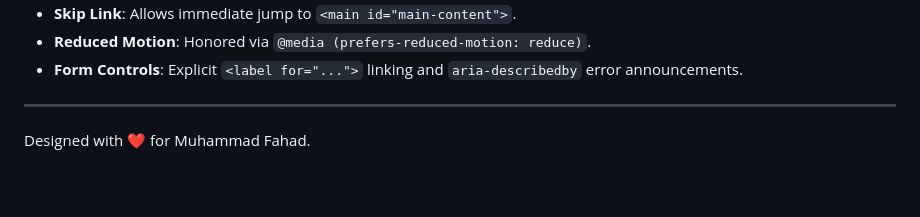
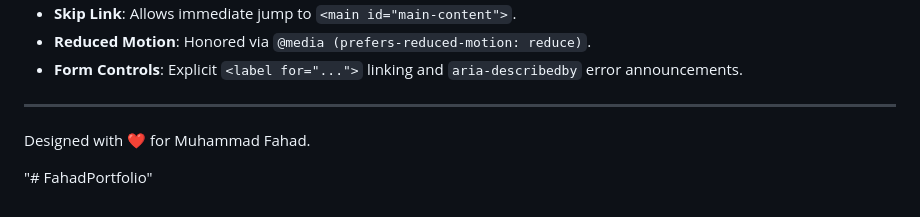
Before and after one commit to fahaddev19/FahadPortfolio, a Markdown page: README.md, the part around the change. Drawn GitHub-style; blank space fills up the shorter version.

```diff
--- a/README.md
+++ b/README.md
@@ -104,3 +104,5 @@ git push -u origin main
 ---
 
 Designed with ❤️ for Muhammad Fahad.
+
+"# FahadPortfolio"
```
